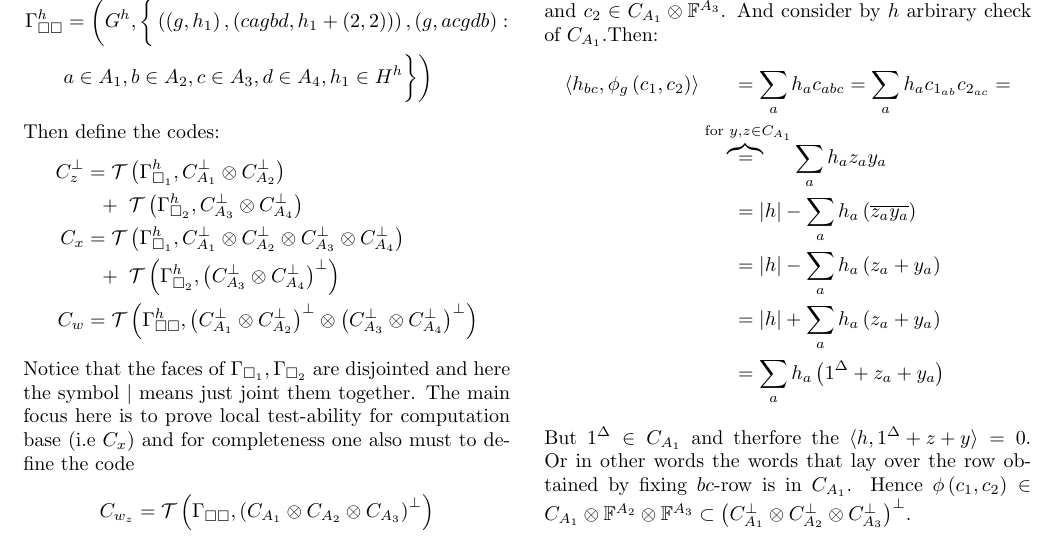
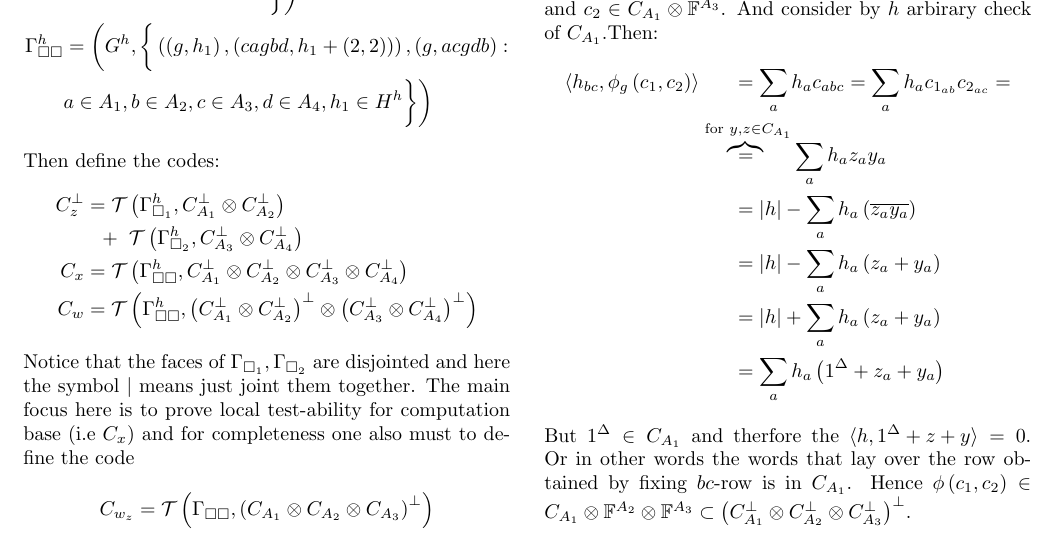
Before and after one commit to dudupo/Academic, a LaTeX document (projects/NLTES_project/ltc_v2.tex): part of page 1 of 4, cut so that both start at the same text. Compiled offline with pdfLaTeX.

Commit message:
compiling -Sun Sep 11 04:25:36 PM IDT 2022

```diff
--- a/projects/NLTES_project/ltc_v2.tex
+++ b/projects/NLTES_project/ltc_v2.tex
@@ -105,8 +105,7 @@
 	  \begin{split}
 	    C_{z}^{\perp} & = \mathcal{T}\left( \Gsah,  \Aabp  \right) \\
 	    & \ \ + \ \mathcal{T}\left(  \Gsbh, \Acdp \right) \\
-	    C_{x} &=  \mathcal{T}\left(  \Gsah, \Aabcdp  \right) \\
-	    & \ \ + \ \mathcal{T}\left( \Gsbh,  \Acdpp  \right) \\
+	    C_{x} &=  \mathcal{T}\left(  \Gssh, \Aabcdp  \right) \\
 	    C_{w} &=  \mathcal{T}\left( \Gssh , \Aabcdpp \right)
 	  \end{split}
 	\end{equation*}
```
Also changed, not shown: projects/pdfs/ltc_v2.pdf.
